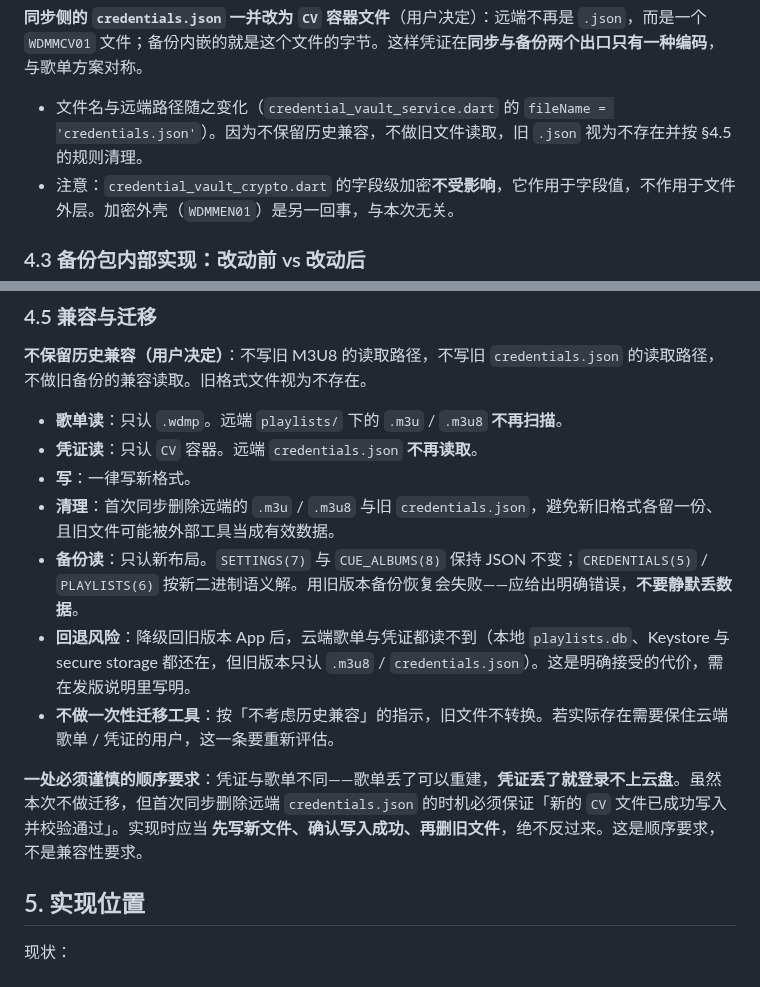
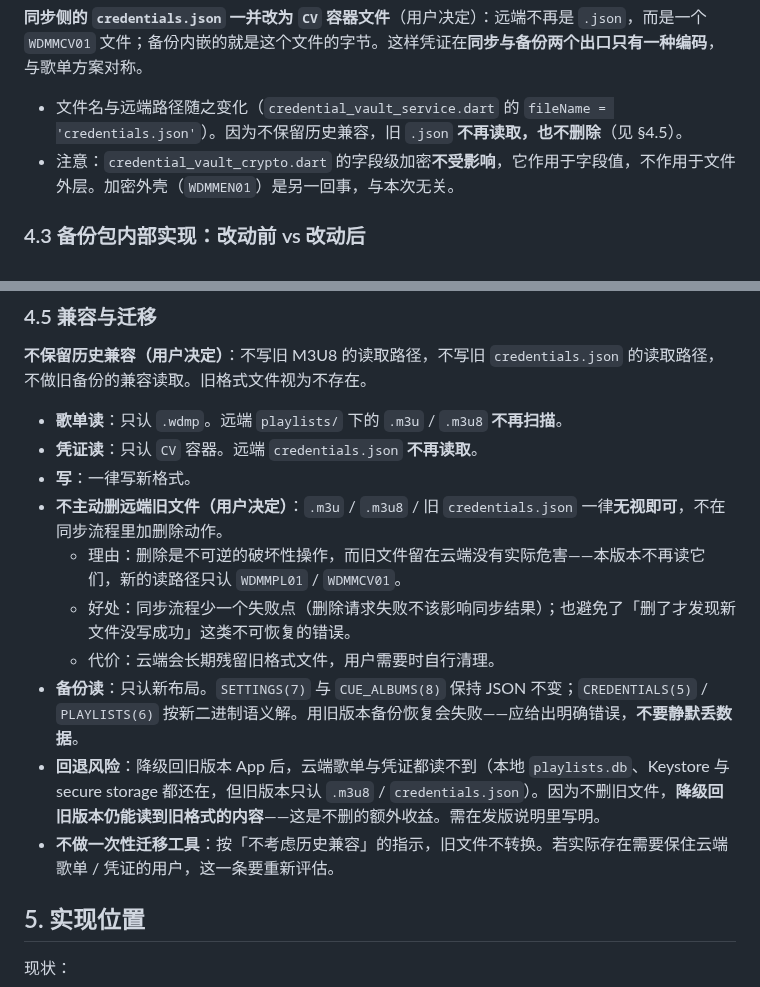
Before and after one commit to SenkjM/Webdav_Media_Manager, a Markdown page: docs/10-PLAYLIST-FORMAT.md, 2 parts joined by grey strips. Rendered like a GitHub page.

```diff
--- a/docs/10-PLAYLIST-FORMAT.md
+++ b/docs/10-PLAYLIST-FORMAT.md
@@ -168,7 +168,7 @@ id: bytes[base],            // wmp_container.dart:505 — 读
 
 **同步侧的 `credentials.json` 一并改为 `CV` 容器文件**（用户决定）：远端不再是 `.json`，而是一个 `WDMMCV01` 文件；备份内嵌的就是这个文件的字节。这样凭证在**同步与备份两个出口只有一种编码**，与歌单方案对称。
 
-- 文件名与远端路径随之变化（`credential_vault_service.dart` 的 `fileName = 'credentials.json'`）。因为不保留历史兼容，不做旧文件读取，旧 `.json` 视为不存在并按 §4.5 的规则清理。
+- 文件名与远端路径随之变化（`credential_vault_service.dart` 的 `fileName = 'credentials.json'`）。因为不保留历史兼容，旧 `.json` **不再读取，也不删除**（见 §4.5）。
 - 注意：`credential_vault_crypto.dart` 的字段级加密**不受影响**，它作用于字段值，不作用于文件外层。加密外壳（`WDMMEN01`）是另一回事，与本次无关。
 
 ### 4.3 备份包内部实现：改动前 vs 改动后
@@ -254,12 +254,13 @@ musicId = sha1(normalizeSourceName(源) + "\0" + normalizeRemotePath(路径))
 - **歌单读**：只认 `.wdmp`。远端 `playlists/` 下的 `.m3u` / `.m3u8` **不再扫描**。
 - **凭证读**：只认 `CV` 容器。远端 `credentials.json` **不再读取**。
 - **写**：一律写新格式。
-- **清理**：首次同步删除远端的 `.m3u` / `.m3u8` 与旧 `credentials.json`，避免新旧格式各留一份、且旧文件可能被外部工具当成有效数据。
+- **不主动删远端旧文件（用户决定）**：`.m3u` / `.m3u8` / 旧 `credentials.json` 一律**无视即可**，不在同步流程里加删除动作。
+  - 理由：删除是不可逆的破坏性操作，而旧文件留在云端没有实际危害——本版本不再读它们，新的读路径只认 `WDMMPL01` / `WDMMCV01`。
+  - 好处：同步流程少一个失败点（删除请求失败不该影响同步结果）；也避免了「删了才发现新文件没写成功」这类不可恢复的错误。
+  - 代价：云端会长期残留旧格式文件，用户需要时自行清理。
 - **备份读**：只认新布局。`SETTINGS(7)` 与 `CUE_ALBUMS(8)` 保持 JSON 不变；`CREDENTIALS(5)` / `PLAYLISTS(6)` 按新二进制语义解。用旧版本备份恢复会失败——应给出明确错误，**不要静默丢数据**。
-- **回退风险**：降级回旧版本 App 后，云端歌单与凭证都读不到（本地 `playlists.db`、Keystore 与 secure storage 都还在，但旧版本只认 `.m3u8` / `credentials.json`）。这是明确接受的代价，需在发版说明里写明。
+- **回退风险**：降级回旧版本 App 后，云端歌单与凭证都读不到（本地 `playlists.db`、Keystore 与 secure storage 都还在，但旧版本只认 `.m3u8` / `credentials.json`）。因为不删旧文件，**降级回旧版本仍能读到旧格式的内容**——这是不删的额外收益。需在发版说明里写明。
 - **不做一次性迁移工具**：按「不考虑历史兼容」的指示，旧文件不转换。若实际存在需要保住云端歌单 / 凭证的用户，这一条要重新评估。
-
-**一处必须谨慎的顺序要求**：凭证与歌单不同——歌单丢了可以重建，**凭证丢了就登录不上云盘**。虽然本次不做迁移，但首次同步删除远端 `credentials.json` 的时机必须保证「新的 `CV` 文件已成功写入并校验通过」。实现时应当 **先写新文件、确认写入成功、再删旧文件**，绝不反过来。这是顺序要求，不是兼容性要求。
 
 ## 5. 实现位置
 
```
Also changed, not shown: docs/99-IN-PROGRESS.md (+4 -4 lines).
